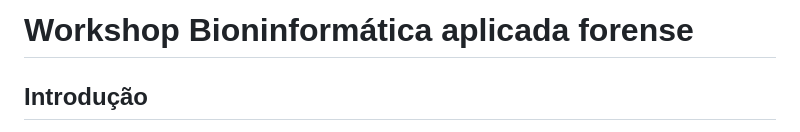
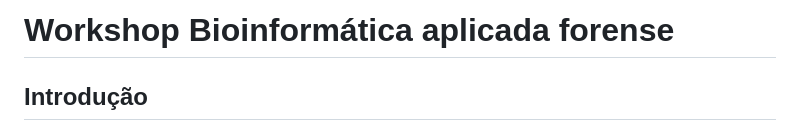
Before and after one commit to marceelrf/WorkshopBioninfoForense, a Markdown page: README.md, the part around the change. GitHub-like rendering.

```diff
--- a/README.md
+++ b/README.md
@@ -1,4 +1,4 @@
-# Workshop Bioninformática aplicada forense
+# Workshop Bioinformática aplicada forense
 
 
 ## Introdução
```
